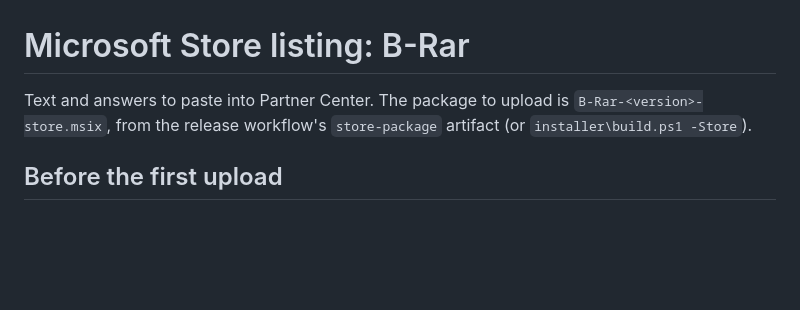
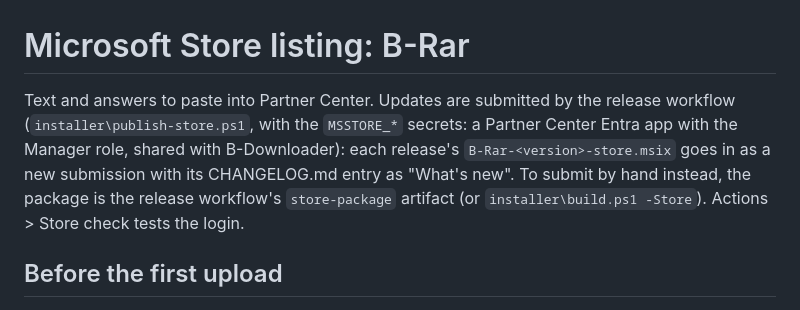
Before and after one commit to ahmedanjum30/B-Rar, a Markdown page: store/listing.md, the part around the change. GitHub-like rendering; blank space fills up the shorter version.

Commit message:
Store listing notes: updates are submitted by the release workflow
Co-Authored-By: Claude Opus 5.5 <noreply@anthropic.com>

```diff
--- a/store/listing.md
+++ b/store/listing.md
@@ -1,6 +1,6 @@
 # Microsoft Store listing: B-Rar
 
-Text and answers to paste into Partner Center. The package to upload is `B-Rar-<version>-store.msix`, from the release workflow's `store-package` artifact (or `installer\build.ps1 -Store`).
+Text and answers to paste into Partner Center. Updates are submitted by the release workflow (`installer\publish-store.ps1`, with the `MSSTORE_*` secrets: a Partner Center Entra app with the Manager role, shared with B-Downloader): each release's `B-Rar-<version>-store.msix` goes in as a new submission with its CHANGELOG.md entry as "What's new". To submit by hand instead, the package is the release workflow's `store-package` artifact (or `installer\build.ps1 -Store`). Actions > Store check tests the login.
 
 ## Before the first upload
 
```
